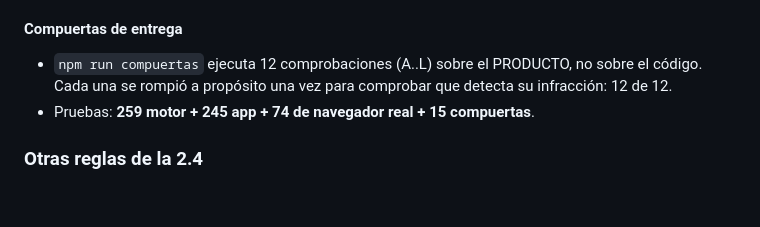
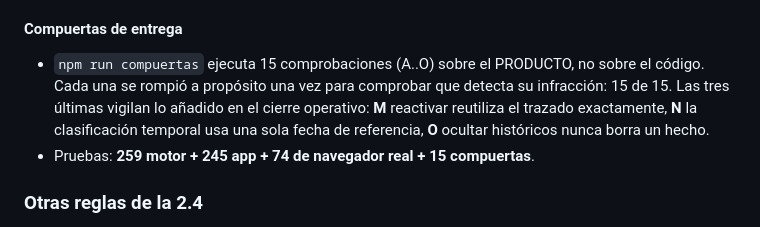
Before and after one commit to ACGST-EPM/Proyecto_Plataforma_Control_PMTs, a Markdown page: CLAUDE.md, the part around the change. GitHub-like rendering; blank space fills up the shorter version.

Commit message:
Corregir el recuento de compuertas en la documentacion
Decia 12 (A..L) cuando ya son 15 (A..O). Las tres nuevas vigilan lo del
cierre operativo: M reactivar reutiliza el trazado exactamente, N la
clasificacion temporal usa una sola fecha de referencia, O ocultar historicos
nunca borra un hecho.

Una cifra equivocada en la memoria del proyecto es peor que ninguna: la
siguiente sesion la lee y la da por buena.

Co-Authored-By: Claude Opus 5 <noreply@anthropic.com>
Claude-Session: https://claude.ai/code/session_01J7ioeAWPhLJVyB3vYwFY6j

```diff
--- a/CLAUDE.md
+++ b/CLAUDE.md
@@ -202,8 +202,11 @@ Carpeta local: `C:\Users\lmarinza\PLATAFORMA_PMTs` (subcarpetas: `01_KMZ_Entrada
   revés había ciclo de importaciones y el empaquetador de un solo archivo revienta.
 
 #### Compuertas de entrega
-- `npm run compuertas` ejecuta 12 comprobaciones (A..L) sobre el PRODUCTO, no sobre el código. Cada
-  una se rompió a propósito una vez para comprobar que detecta su infracción: 12 de 12.
+- `npm run compuertas` ejecuta 15 comprobaciones (A..O) sobre el PRODUCTO, no sobre el código. Cada
+  una se rompió a propósito una vez para comprobar que detecta su infracción: 15 de 15.
+  Las tres últimas vigilan lo añadido en el cierre operativo: **M** reactivar reutiliza el trazado
+  exactamente, **N** la clasificación temporal usa una sola fecha de referencia, **O** ocultar
+  históricos nunca borra un hecho.
 - Pruebas: **259 motor + 245 app + 74 de navegador real + 15 compuertas**.
 
 ### Otras reglas de la 2.4
```
Also changed, not shown: BASELINE.md (+1 -1 lines).
